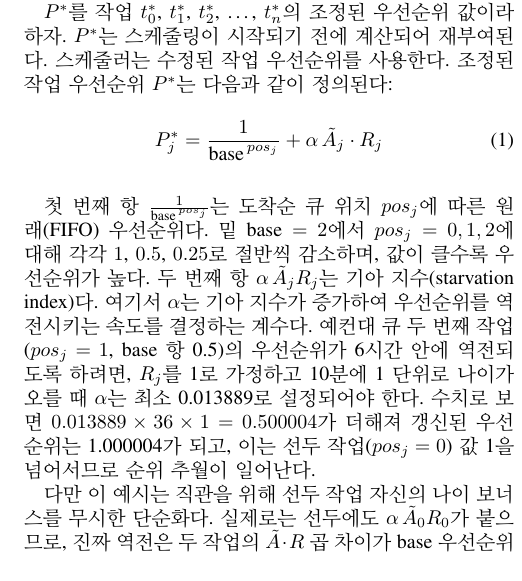
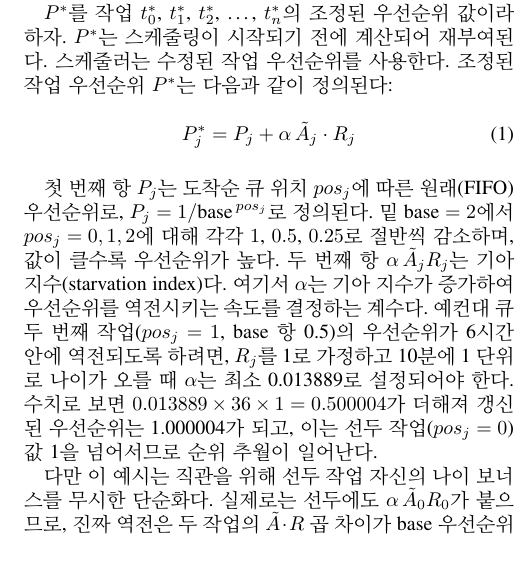
Before and after one commit to mystous/gpu_scheduler, a LaTeX paper (sn-article.tex): part of one column of page 7 of 26, cut so that both start at the same text. Compiled offline with pdfLaTeX.

Commit message:
수식 base 항을 $P_j$로 단순화, P_j 정의는 본문에 명시
식1·식5의 base 우선순위 항을 $1/base^{pos_j}$ → $P_j$로 단순화하고,
$P_j=1/base^{pos_j}$(base=2) 정의는 본문 설명으로 이전. Algorithm도 동일 정렬.

Co-Authored-By: Claude Opus 4.8 (1M context) <noreply@anthropic.com>

```diff
--- a/sn-article.tex
+++ b/sn-article.tex
@@ -230,12 +230,12 @@ GPU 갱(gang) 스케줄링의 HOL 블로킹은 \textit{공간적이고 불가분
 $P^*$를 작업 $t_0^*$, $t_1^*$, $t_2^*$, \dots, $t_n^*$의 조정된 우선순위 값이라 하자. $P^*$는 스케줄링이 시작되기 전에 계산되어 재부여된다. 스케줄러는 수정된 작업 우선순위를 사용한다. 조정된 작업 우선순위 $P^*$는 다음과 같이 정의된다:
 
 \begin{equation}
-P^*_j = \frac{1}{\text{base}^{\,pos_j}} + \alpha\, \tilde A_j \cdot R_j
+P^*_j = P_j + \alpha\, \tilde A_j \cdot R_j
 \label{eq:01}
 \vspace{1em}
 \end{equation}
 
-첫 번째 항 $\frac{1}{\text{base}^{\,pos_j}}$는 도착순 큐 위치 $pos_j$에 따른 원래(FIFO) 우선순위다. 밑 $\text{base}=2$에서 $pos_j=0,1,2$에 대해 각각 $1$, $0.5$, $0.25$로 절반씩 감소하며, 값이 클수록 우선순위가 높다. 두 번째 항 $\alpha\, \tilde A_j R_j$는 기아 지수(starvation index)다. 여기서 $\alpha$는 기아 지수가 증가하여 우선순위를 역전시키는 속도를 결정하는 계수다. 예컨대 큐 두 번째 작업($pos_j=1$, base 항 0.5)의 우선순위가 6시간 안에 역전되도록 하려면, $R_j$를 1로 가정하고 10분에 1 단위로 나이가 오를 때 $\alpha$는 최소 0.013889로 설정되어야 한다. 수치로 보면 $0.013889 \times 36 \times 1 = 0.500004$가 더해져 갱신된 우선순위는 1.000004가 되고, 이는 선두 작업($pos_j=0$) 값 1을 넘어서므로 순위 추월이 일어난다.
+첫 번째 항 $P_j$는 도착순 큐 위치 $pos_j$에 따른 원래(FIFO) 우선순위로, $P_j = 1/\text{base}^{\,pos_j}$로 정의된다. 밑 $\text{base}=2$에서 $pos_j=0,1,2$에 대해 각각 $1$, $0.5$, $0.25$로 절반씩 감소하며, 값이 클수록 우선순위가 높다. 두 번째 항 $\alpha\, \tilde A_j R_j$는 기아 지수(starvation index)다. 여기서 $\alpha$는 기아 지수가 증가하여 우선순위를 역전시키는 속도를 결정하는 계수다. 예컨대 큐 두 번째 작업($pos_j=1$, base 항 0.5)의 우선순위가 6시간 안에 역전되도록 하려면, $R_j$를 1로 가정하고 10분에 1 단위로 나이가 오를 때 $\alpha$는 최소 0.013889로 설정되어야 한다. 수치로 보면 $0.013889 \times 36 \times 1 = 0.500004$가 더해져 갱신된 우선순위는 1.000004가 되고, 이는 선두 작업($pos_j=0$) 값 1을 넘어서므로 순위 추월이 일어난다.
 
 다만 이 예시는 직관을 위해 선두 작업 자신의 나이 보너스를 무시한 단순화다. 실제로는 선두에도 $\alpha\, \tilde A_0 R_0$가 붙으므로, 진짜 역전은 두 작업의 $\tilde A\cdot R$ 곱 차이가 base 우선순위 차이를 넘을 때, 즉 자리 적합 $R$의 차등이 있을 때 일어난다. 이는 \ref{sec:eval}.Experimental Evaluation에서 SAFA(Zero-knob) 순효과에서 $R$이 균일하면 역전이 전혀 일어나지 않음을 측정으로 증명 한다.
 
```
Also changed, not shown: sn-article.tex (7 more changed lines).
